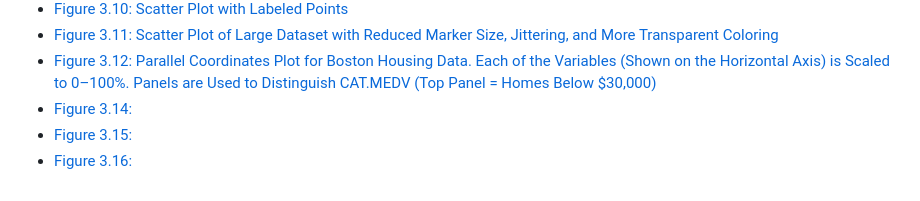
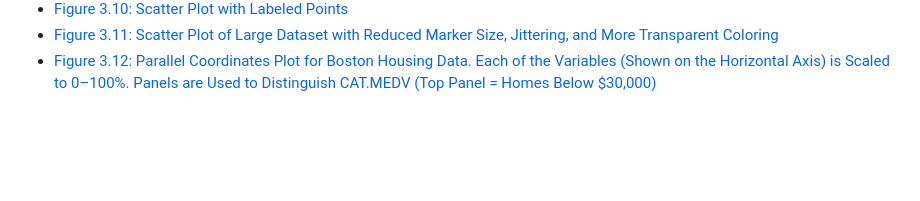
Before and after one commit to englands/R, a Markdown page: Data Mining for Business Analytics: Concepts, Techniques, and Applications in R/Chapter 3: Data Visualization/README.md, the part around the change. GitHub-like rendering; blank space fills up the shorter version.

```diff
--- a/Data Mining for Business Analytics: Concepts, Techniques, and Applications in R/Chapter 3: Data Visualization/README.md
+++ b/Data Mining for Business Analytics: Concepts, Techniques, and Applications in R/Chapter 3: Data Visualization/README.md
@@ -12,6 +12,3 @@
 - [Figure 3.10: Scatter Plot with Labeled Points](https://github.com/englands/R/blob/main/Data%20Mining%20for%20Business%20Analytics%3A%20Concepts%2C%20Techniques%2C%20and%20Applications%20in%20R/Chapter%203%3A%20Data%20Visualization/Figure%203.10%3A%20Scatter%20Plot%20with%20Labeled%20Points.R)
 - [Figure 3.11: Scatter Plot of Large Dataset with Reduced Marker Size, Jittering, and More Transparent Coloring](https://github.com/englands/R/blob/main/Data%20Mining%20for%20Business%20Analytics%3A%20Concepts%2C%20Techniques%2C%20and%20Applications%20in%20R/Chapter%203%3A%20Data%20Visualization/Figure%203.11%3A%20Scatter%20Plot%20of%20Large%20Dataset%20with%20Reduced%20Marker%20Size%2C%20Jittering%2C%20and%20More%20Transparent%20Coloring.R)
 - [Figure 3.12: Parallel Coordinates Plot for Boston Housing Data. Each of the Variables (Shown on the Horizontal Axis) is Scaled to 0–100%. Panels are Used to Distinguish CAT.MEDV (Top Panel = Homes Below $30,000)](https://github.com/englands/R/blob/main/Data%20Mining%20for%20Business%20Analytics%3A%20Concepts%2C%20Techniques%2C%20and%20Applications%20in%20R/Chapter%203%3A%20Data%20Visualization/Figure%203.12%3A%20Parallel%20Coordinates%20Plot%20for%20Boston%20Housing%20Data.%20Each%20of%20the%20Variables%20(Shown%20on%20the%20Horizontal%20Axis)%20is%20Scaled%20to%200%E2%80%93100%25.%20Panels%20are%20Used%20to%20Distinguish%20CAT.MEDV%20(Top%20Panel%20%3D%20Homes%20Below%20%2430%2C000).R)
-- [Figure 3.14: ]()
-- [Figure 3.15: ]()
-- [Figure 3.16: ]()
```
